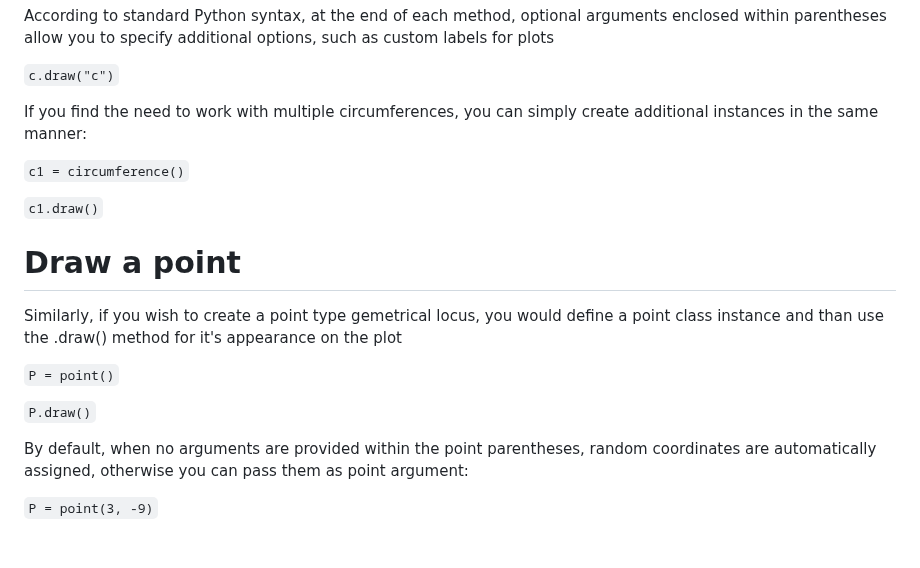
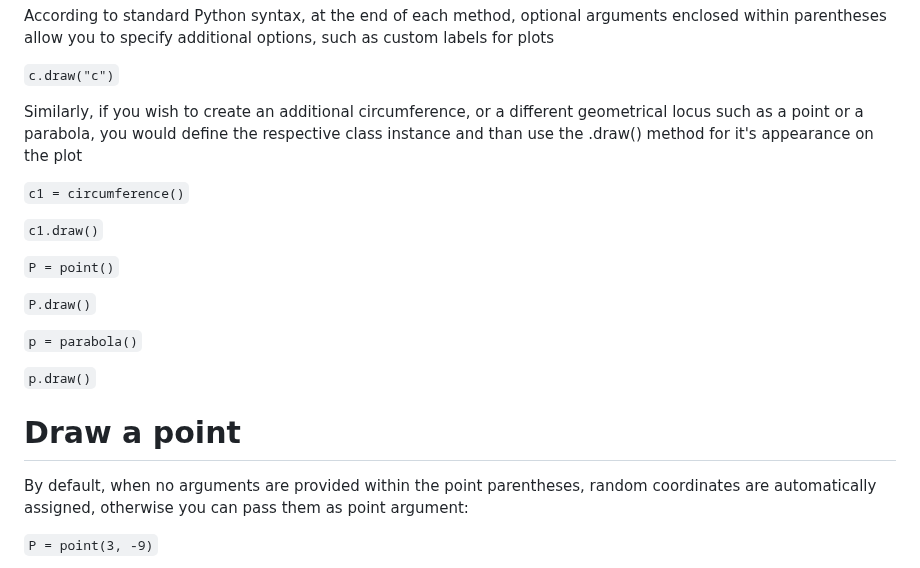
Before and after one commit to stefanovic80/geompy, a Markdown page: README.md, the part around the change. GitHub-like rendering; blank space fills up the shorter version.

```diff
--- a/README.md
+++ b/README.md
@@ -81,25 +81,25 @@ According to standard Python syntax, at the end of each method, optional argumen
 
 `c.draw("c")`
 
-If you find the need to work with multiple circumferences, you can simply create additional instances in the same manner:
+
+
+Similarly, if you wish to create an additional circumference, or a different geometrical locus such as a point or a parabola, you would define the respective class instance and than use the .draw() method for it's appearance on the plot
+
 
 
 `c1 = circumference()`
 
 `c1.draw()`
 
-
-# Draw a point
-
-
-Similarly, if you wish to create a point type gemetrical locus, you would define a point class instance and than use the .draw() method for it's appearance on the plot
-
 `P = point()`
 
 `P.draw()`
 
+`p = parabola()`
 
+`p.draw()`
 
+# Draw a point
 
 By default, when no arguments are provided within the point parentheses, random coordinates are automatically assigned, otherwise you can pass them as point argument:
 
```
